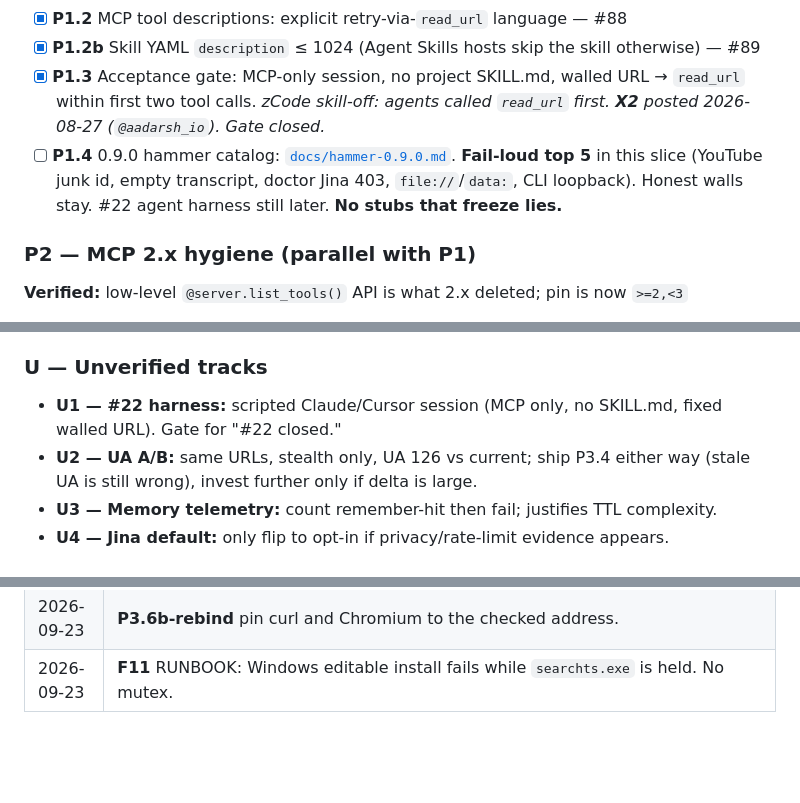
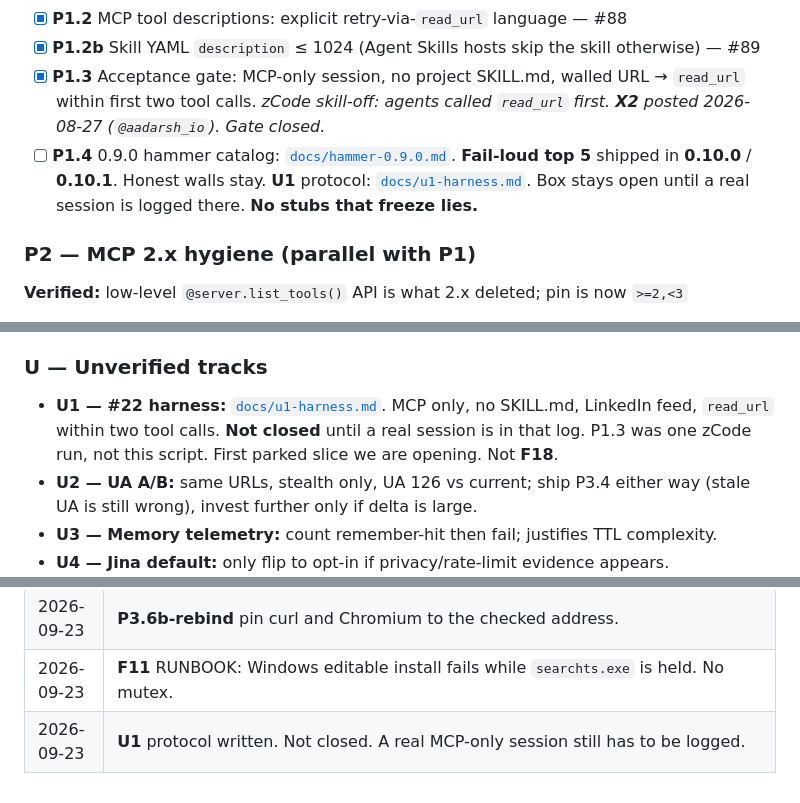
Before and after one commit to capad-xyz/searchts, a Markdown page: PLAN.md, 3 parts joined by grey strips. Drawn GitHub-style; blank space fills up the shorter version.

```diff
--- a/PLAN.md
+++ b/PLAN.md
@@ -51,7 +51,7 @@
 - [x] **P1.2** MCP tool descriptions: explicit retry-via-`read_url` language — #88
 - [x] **P1.2b** Skill YAML `description` ≤ 1024 (Agent Skills hosts skip the skill otherwise) — #89
 - [x] **P1.3** Acceptance gate: MCP-only session, no project SKILL.md, walled URL → `read_url` within first two tool calls. *zCode skill-off: agents called `read_url` first. **X2** posted 2026-08-27 (`@aadarsh_io`). Gate closed.*
-- [ ] **P1.4** 0.9.0 hammer catalog: [`docs/hammer-0.9.0.md`](docs/hammer-0.9.0.md). **Fail-loud top 5** in this slice (YouTube junk id, empty transcript, doctor Jina 403, `file://`/`data:`, CLI loopback). Honest walls stay. #22 agent harness still later. **No stubs that freeze lies.**
+- [ ] **P1.4** 0.9.0 hammer catalog: [`docs/hammer-0.9.0.md`](docs/hammer-0.9.0.md). **Fail-loud top 5** shipped in **0.10.0** / **0.10.1**. Honest walls stay. **U1** protocol: [`docs/u1-harness.md`](docs/u1-harness.md). Box stays open until a real session is logged there. **No stubs that freeze lies.**
 
 ### P2 — MCP 2.x hygiene (parallel with P1)
 
@@ -226,7 +226,7 @@ Keep returning `"Error: …"` strings from tool bodies so hosts surface failures
 
 ### U — Unverified tracks
 
-- **U1 — #22 harness:** scripted Claude/Cursor session (MCP only, no SKILL.md, fixed walled URL). Gate for "#22 closed."
+- **U1 — #22 harness:** [`docs/u1-harness.md`](docs/u1-harness.md). MCP only, no SKILL.md, LinkedIn feed, `read_url` within two tool calls. **Not closed** until a real session is in that log. P1.3 was one zCode run, not this script. First parked slice we are opening. Not **F18**.
 - **U2 — UA A/B:** same URLs, stealth only, UA 126 vs current; ship P3.4 either way (stale UA is still wrong), invest further only if delta is large.
 - **U3 — Memory telemetry:** count remember-hit then fail; justifies TTL complexity.
 - **U4 — Jina default:** only flip to opt-in if privacy/rate-limit evidence appears.
@@ -378,3 +378,4 @@ Organic X: draft here; publish from `@aadarsh_io`.
 | 2026-09-23 | **F18** Paid searchts is hosted `read` first. Free CLI stays. Walls stay N1 until a pass is real. No price. Not this week. |
 | 2026-09-23 | **P3.6b-rebind** pin curl and Chromium to the checked address. |
 | 2026-09-23 | **F11** RUNBOOK: Windows editable install fails while `searchts.exe` is held. No mutex. |
+| 2026-09-23 | **U1** protocol written. Not closed. A real MCP-only session still has to be logged. |
```
Also changed, not shown: docs/u1-harness.md (added, +36 -0 lines).
